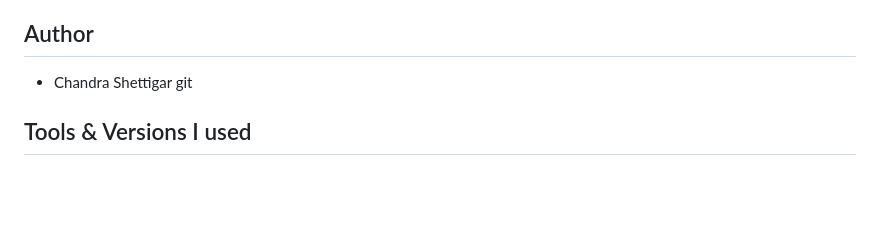
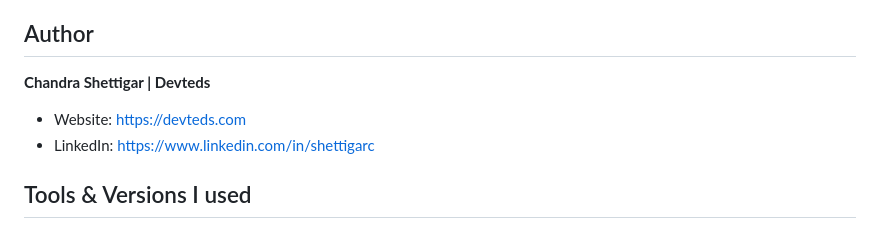
Before and after one commit to devteds/docker-on-aws-apprunner, a Markdown page: README.md, the part around the change. Drawn GitHub-style; blank space fills up the shorter version.

```diff
--- a/README.md
+++ b/README.md
@@ -91,8 +91,10 @@ Use the `ServiceUrl` from the `aws apprunner list-services` response to hit the
 
 ## Author
 
-- Chandra Shettigar
-git
+**Chandra Shettigar | Devteds**
+
+- Website: https://devteds.com
+- LinkedIn: https://www.linkedin.com/in/shettigarc
 
 ## Tools & Versions I used
 
```
